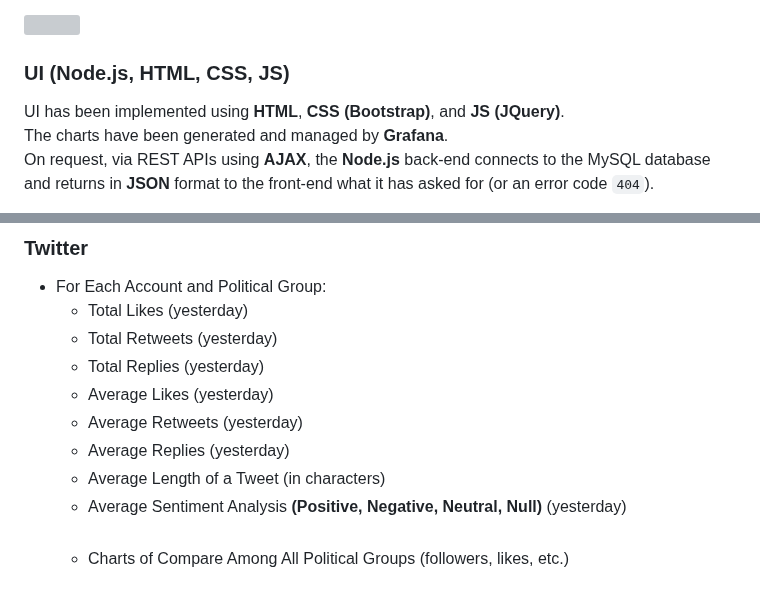
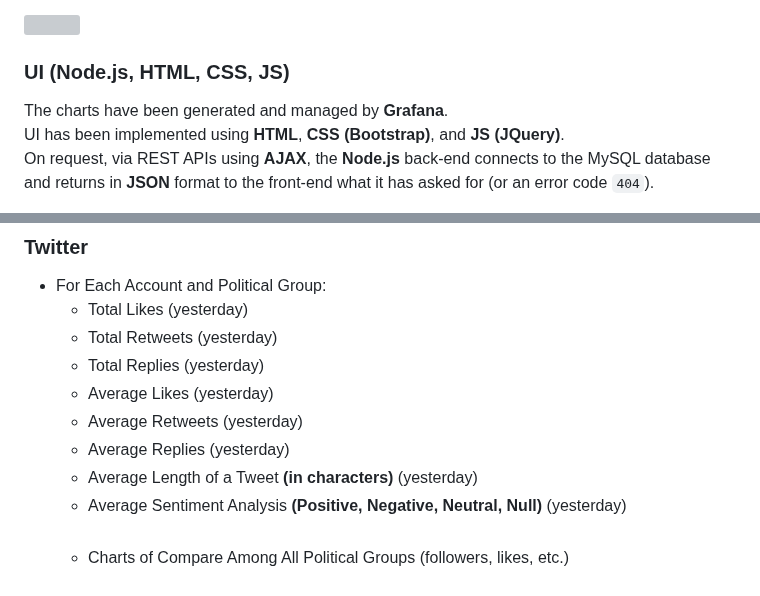
Before and after one commit to Bryan-Herrera-DEV/Stats-Of-Politicians-On-Social-WebApp, a Markdown page: README.md, 2 parts joined by grey strips. GitHub-like rendering; grey boxes are pictures that could not be loaded.

```diff
--- a/README.md
+++ b/README.md
@@ -50,8 +50,8 @@ Let's see a light version of the E-R schema.
 
 ### UI (Node.js, HTML, CSS, JS)
 
+The charts have been generated and managed by **Grafana**.<br/>
 UI has been implemented using **HTML**, **CSS (Bootstrap)**, and **JS (JQuery)**. <br/>
-The charts have been generated and managed by **Grafana**.<br/>
 On request, via REST APIs using **AJAX**, the **Node.js** back-end connects to the MySQL database and returns in **JSON** format to the front-end what it has asked for (or an error code ``404``).
 
 Below is illustrated the backend UML.<br/>
@@ -92,7 +92,7 @@ Let's see how the config file looks like:
   - Average Likes (yesterday)
   - Average Retweets (yesterday)
   - Average Replies (yesterday)
-  - Average Length of a Tweet (in characters)
+  - Average Length of a Tweet **(in characters)** (yesterday)
   - Average Sentiment Analysis **(Positive, Negative, Neutral, Null)** (yesterday) <br/><br/>
   - Charts of Compare Among All Political Groups (followers, likes, etc.)<br/><br/>
   - Chart with the History of the Number of Analysed Tweets Over Time
```
